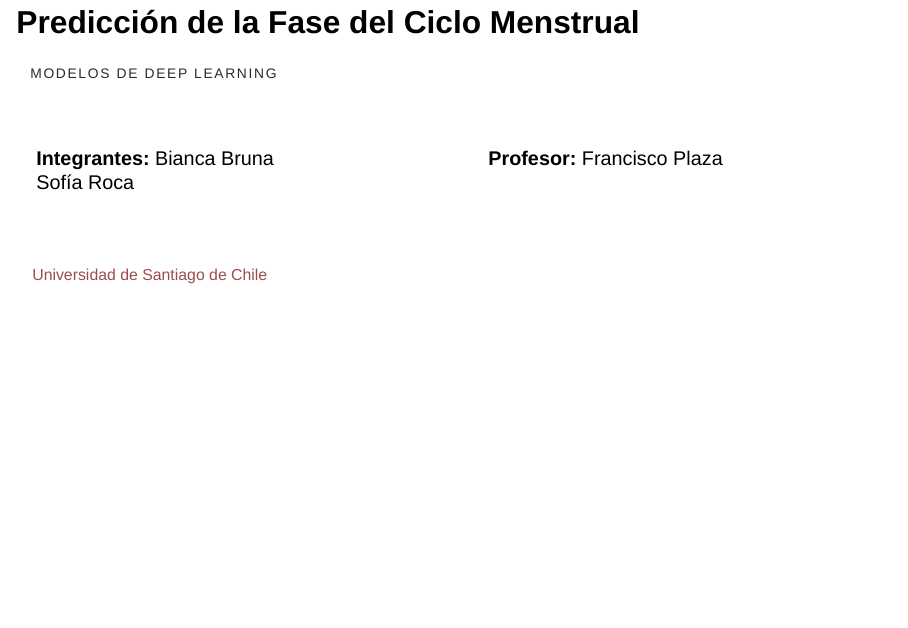
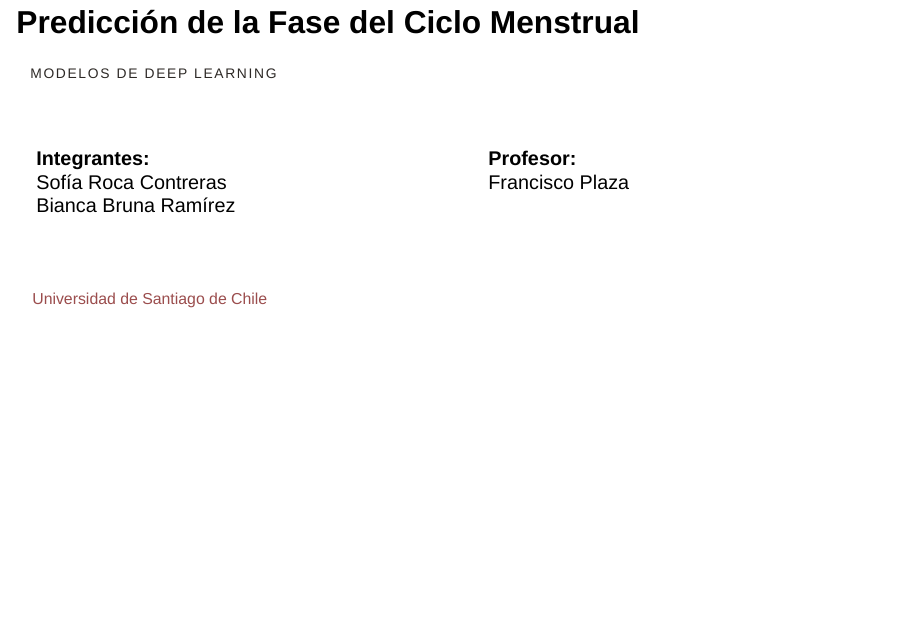
Before and after one commit to sofi-roca/trabajo-deep-learning, a Quarto document (index.qmd): page 1 of 5. Rendered offline with R 4.5, knitr and Pandoc in place of Quarto, with nearby package versions; drawn as Slidy slides in place of the format the file asks for.

Commit message:
Add files via upload

```diff
--- a/index.qmd
+++ b/index.qmd
@@ -16,13 +16,12 @@ MODELOS DE DEEP LEARNING
 :::
 
 ::: {.columns}
-::: {.column width="35%"}
-**Integrantes:** Bianca Bruna
-Sofía Roca
+::: {.column width="50%"}
+**Integrantes:** <br> Sofía Roca Contreras <br> Bianca Bruna Ramírez
 :::
 
-::: {.column width="35%"}
-**Profesor:** Francisco Plaza
+::: {.column width="50%"}
+**Profesor:** <br> Francisco Plaza
 :::
 :::
 
```
